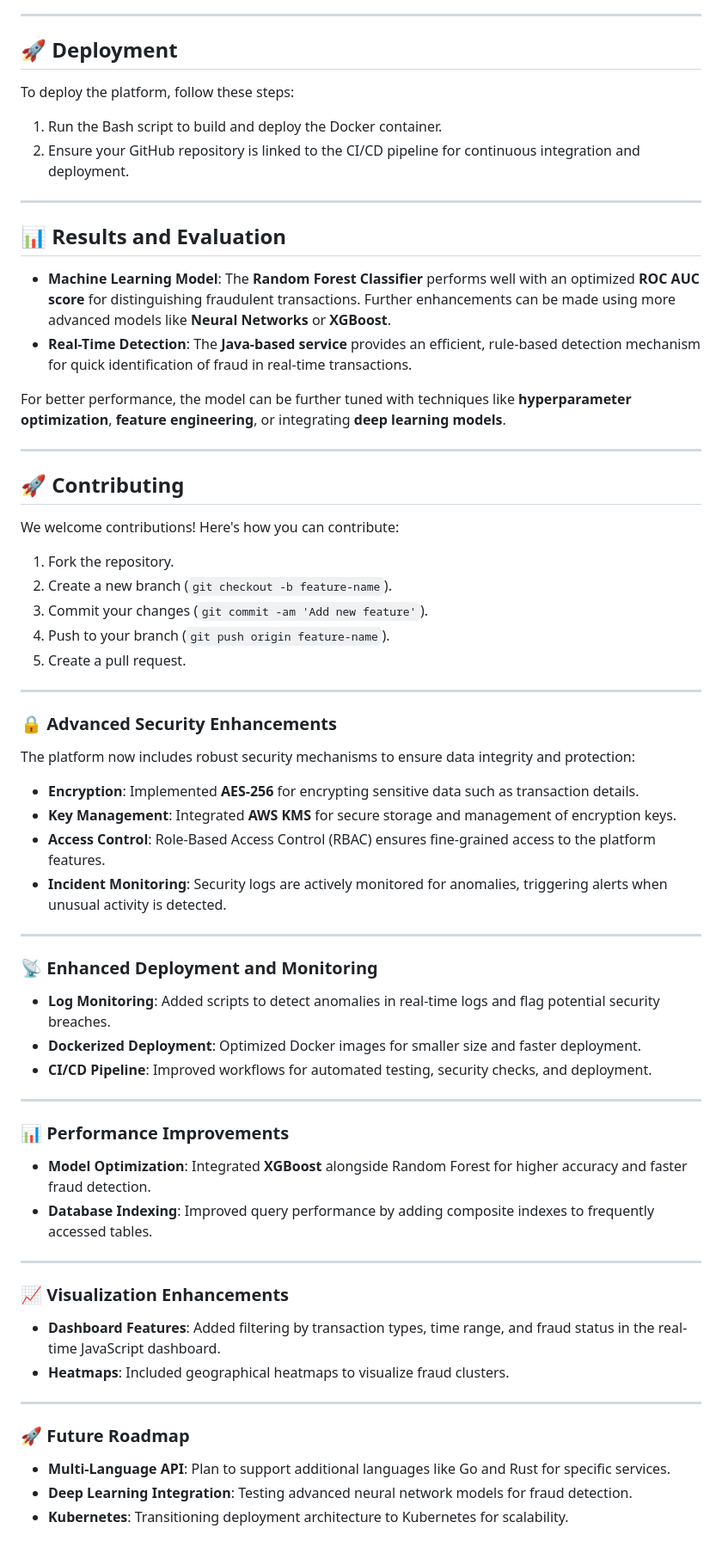
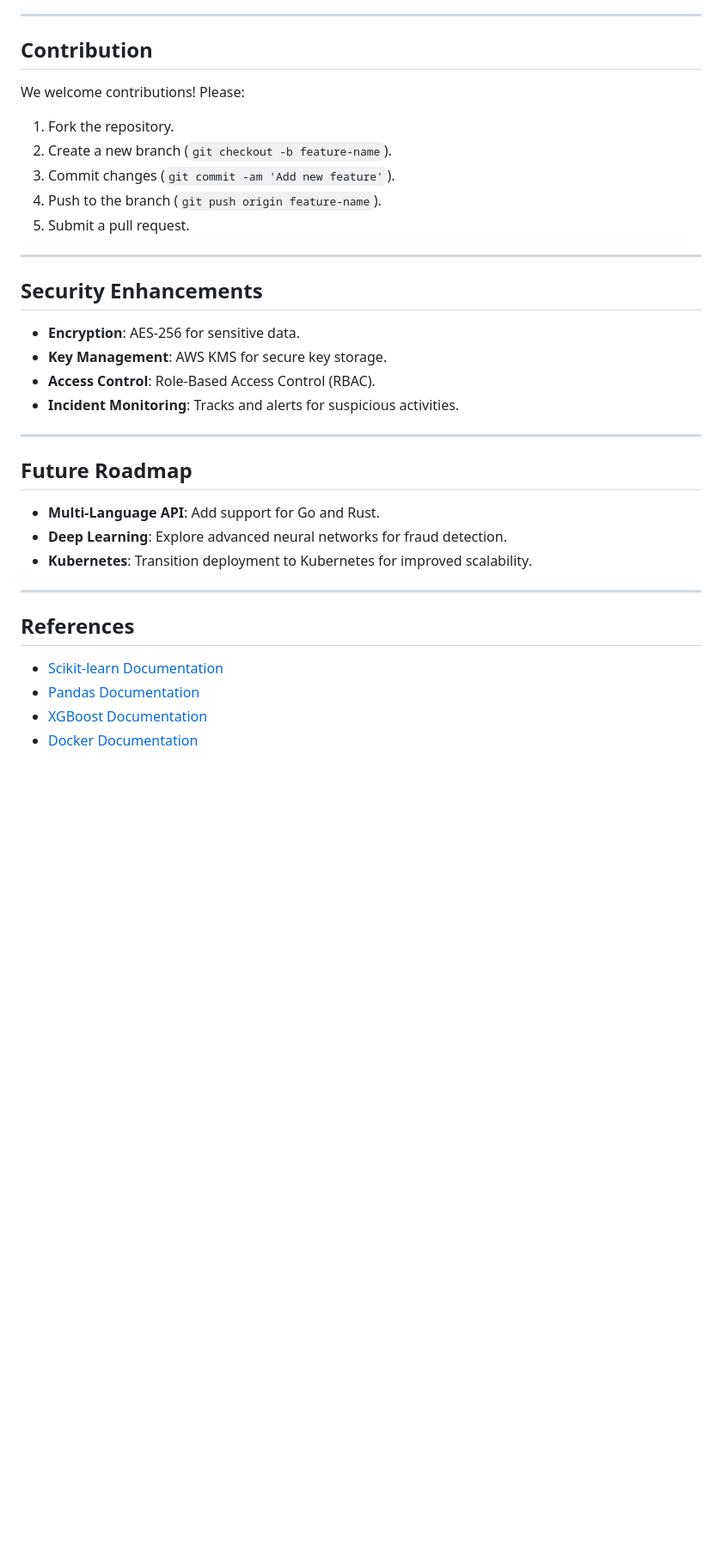
Before and after one commit to benefoon/Fraud-Detection-Platform, a Markdown page: README.md, the part around the change printed below. Shown: that part at 86% size. Drawn GitHub-style; blank space fills up the shorter version.

```diff
--- a/README.md
+++ b/README.md
@@ -141,71 +146,38 @@ The CI/CD workflow uses GitHub Actions to:
 
 ---
 
-## 🚀 Deployment
+## Contribution
 
-To deploy the platform, follow these steps:
+We welcome contributions! Please:
 
-1. Run the Bash script to build and deploy the Docker container.
-2. Ensure your GitHub repository is linked to the CI/CD pipeline for continuous integration and deployment.
+1. Fork the repository.
+2. Create a new branch (`git checkout -b feature-name`).
+3. Commit changes (`git commit -am 'Add new feature'`).
+4. Push to the branch (`git push origin feature-name`).
+5. Submit a pull request.
 
 ---
 
-## 📊 Results and Evaluation
+## Security Enhancements
 
-- **Machine Learning Model**: The **Random Forest Classifier** performs well with an optimized **ROC AUC score** for distinguishing fraudulent transactions. Further enhancements can be made using more advanced models like **Neural Networks** or **XGBoost**.
-- **Real-Time Detection**: The **Java-based service** provides an efficient, rule-based detection mechanism for quick identification of fraud in real-time transactions.
-
-For better performance, the model can be further tuned with techniques like **hyperparameter optimization**, **feature engineering**, or integrating **deep learning models**.
+- **Encryption**: AES-256 for sensitive data.
+- **Key Management**: AWS KMS for secure key storage.
+- **Access Control**: Role-Based Access Control (RBAC).
+- **Incident Monitoring**: Tracks and alerts for suspicious activities.
 
 ---
 
-## 🚀 Contributing
+## Future Roadmap
 
-We welcome contributions! Here's how you can contribute:
-
-1. Fork the repository.
-2. Create a new branch (`git checkout -b feature-name`).
-3. Commit your changes (`git commit -am 'Add new feature'`).
-4. Push to your branch (`git push origin feature-name`).
-5. Create a pull request.
-
+- **Multi-Language API**: Add support for Go and Rust.
+- **Deep Learning**: Explore advanced neural networks for fraud detection.
+- **Kubernetes**: Transition deployment to Kubernetes for improved scalability.
 
 ---
 
-### **🔒 Advanced Security Enhancements**
-The platform now includes robust security mechanisms to ensure data integrity and protection:
+## References
 
-- **Encryption**: Implemented **AES-256** for encrypting sensitive data such as transaction details.
-- **Key Management**: Integrated **AWS KMS** for secure storage and management of encryption keys.
-- **Access Control**: Role-Based Access Control (RBAC) ensures fine-grained access to the platform features.
-- **Incident Monitoring**: Security logs are actively monitored for anomalies, triggering alerts when unusual activity is detected.
-
----
-
-### **📡 Enhanced Deployment and Monitoring**
-
-- **Log Monitoring**: Added scripts to detect anomalies in real-time logs and flag potential security breaches.
-- **Dockerized Deployment**: Optimized Docker images for smaller size and faster deployment.
-- **CI/CD Pipeline**: Improved workflows for automated testing, security checks, and deployment.
-
----
-
-### **📊 Performance Improvements**
-
-- **Model Optimization**: Integrated **XGBoost** alongside Random Forest for higher accuracy and faster fraud detection.
-- **Database Indexing**: Improved query performance by adding composite indexes to frequently accessed tables.
-
----
-
-### **📈 Visualization Enhancements**
-
-- **Dashboard Features**: Added filtering by transaction types, time range, and fraud status in the real-time JavaScript dashboard.
-- **Heatmaps**: Included geographical heatmaps to visualize fraud clusters.
-
----
-
-### **🚀 Future Roadmap**
-
-- **Multi-Language API**: Plan to support additional languages like Go and Rust for specific services.
-- **Deep Learning Integration**: Testing advanced neural network models for fraud detection.
-- **Kubernetes**: Transitioning deployment architecture to Kubernetes for scalability.
+- [Scikit-learn Documentation](https://scikit-learn.org/stable/)
+- [Pandas Documentation](https://pandas.pydata.org/)
+- [XGBoost Documentation](https://xgboost.readthedocs.io/)
+- [Docker Documentation](https://docs.docker.com/)
```
Also changed, not shown: other parts of README.md (+94 -89 lines).
